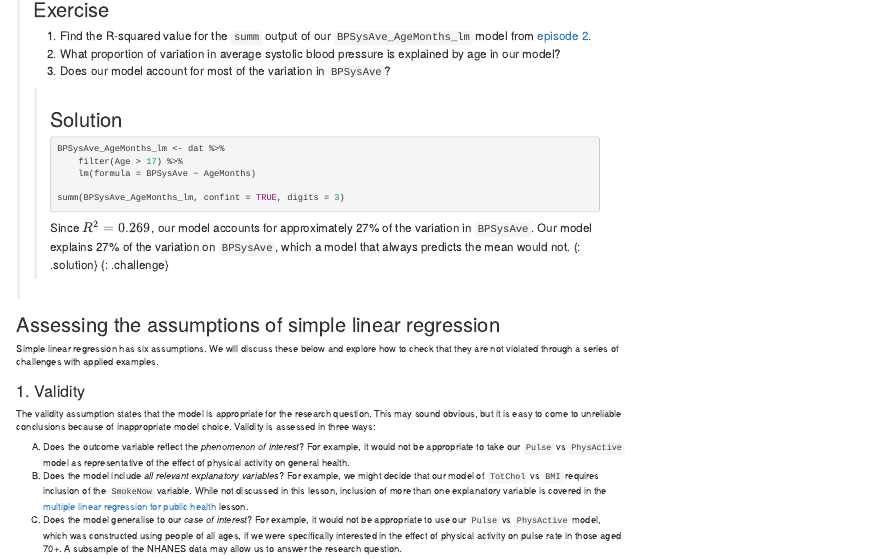
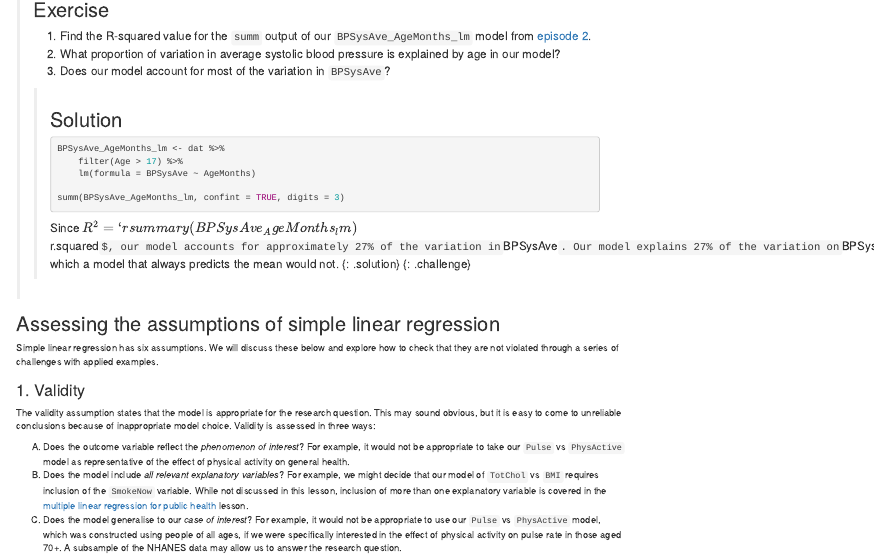
Before and after one commit to carpentries-incubator/simple-linear-regression-public-health, an R Markdown document (_episodes_rmd/05-fitAndAssumptionSLR.Rmd): the page in a window 1100 px wide, from 700 px down. Rendered offline with R 4.5, knitr and Pandoc, with nearby package versions; the code chunks are not run, so their results and figures are left out.

Commit message:
Update R^2 automagically
Not sure about the inline syntax

````diff
--- a/_episodes_rmd/05-fitAndAssumptionSLR.Rmd
+++ b/_episodes_rmd/05-fitAndAssumptionSLR.Rmd
@@ -181,7 +181,8 @@ of the model used.
 > > summ(BPSysAve_AgeMonths_lm, confint = TRUE, digits = 3)
 > > ```
 > >
-> > Since $R^2 = 0.269$, our model accounts for approximately 27% of the variation in
+> > Since $R^2 = `{r} summary(BPSysAve_AgeMonths_lm)$r.squared`$, our model accounts for
+> > approximately 27% of the variation in
 > > `BPSysAve`. Our model explains 27% of the variation on `BPSysAve`, which
 > > a model that always predicts the mean would not.
 > {: .solution}
````
